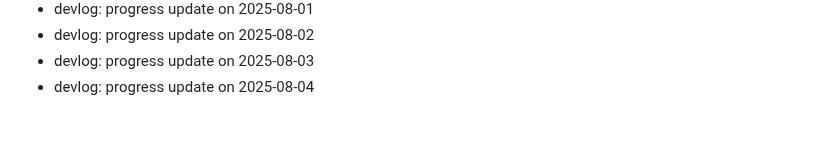
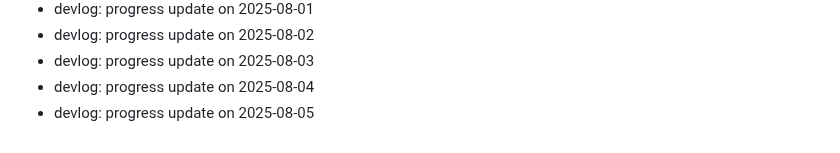
Before and after one commit to ParkerMartina/imxieyi, a Markdown page: DEVLOG.md, the part around the change. Drawn GitHub-style.

Commit message:
docs: devlog 2025-08-05

```diff
--- a/DEVLOG.md
+++ b/DEVLOG.md
@@ -394,3 +394,4 @@ Backfill2 Day 108
 - devlog: progress update on 2025-08-02
 - devlog: progress update on 2025-08-03
 - devlog: progress update on 2025-08-04
+- devlog: progress update on 2025-08-05
```
